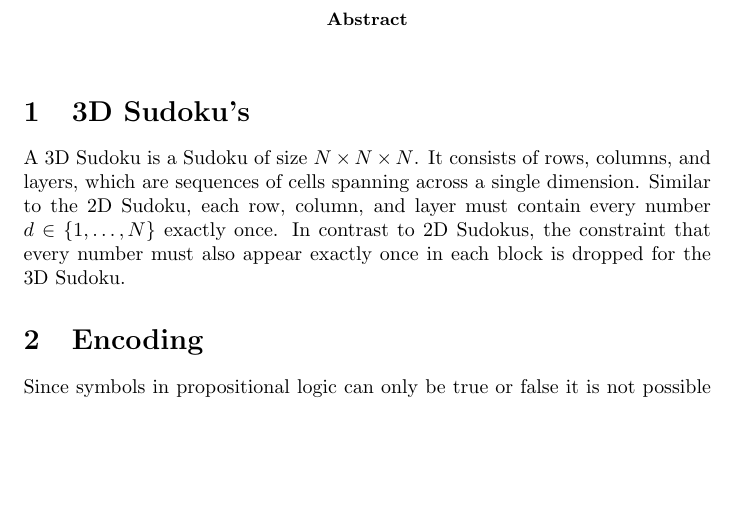
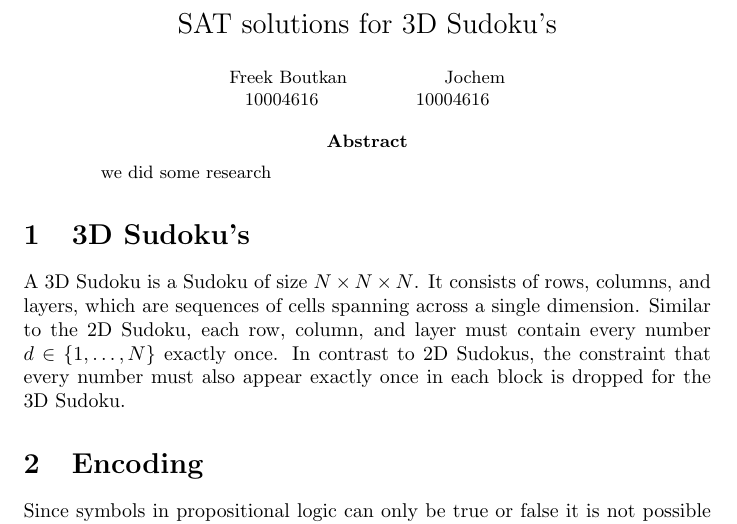
Before and after one commit to jchmb/uva-kr1-2017, a LaTeX paper (notes/freek.tex): part of page 1 of 3, cut at the place of the change, the shorter picture padded with empty space. Compiled offline with pdfLaTeX.

Commit message:
Additional tex work

```diff
--- a/notes/freek.tex
+++ b/notes/freek.tex
@@ -16,5 +14,12 @@
+\begin{center}
+  \Large{SAT solutions for 3D Sudoku's}\\
+  \vspace{.5cm}
+  \small{Freek Boutkan \hspace{1.5cm} Jochem\\
+  10004616 \hspace{1.5cm} 10004616}
+\end{center}
+
 \begin{abstract}
-
+  we did some research
 \end{abstract}
 
 \section{3D Sudoku's}
```
Also changed, not shown: notes/freek.tex (6 more changed lines).
